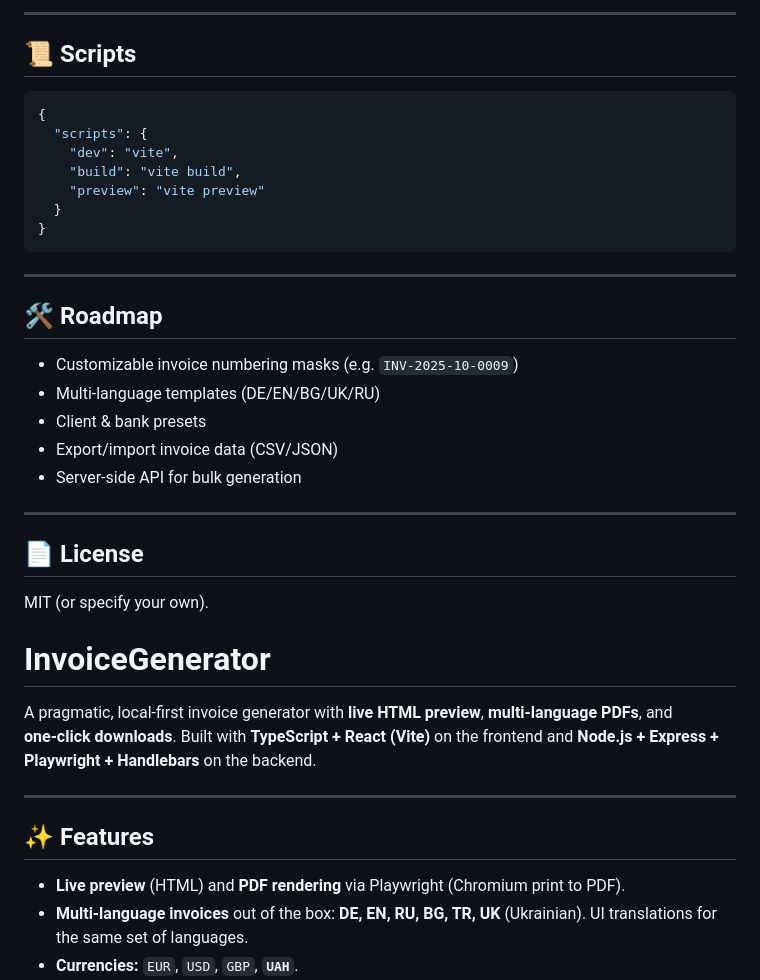
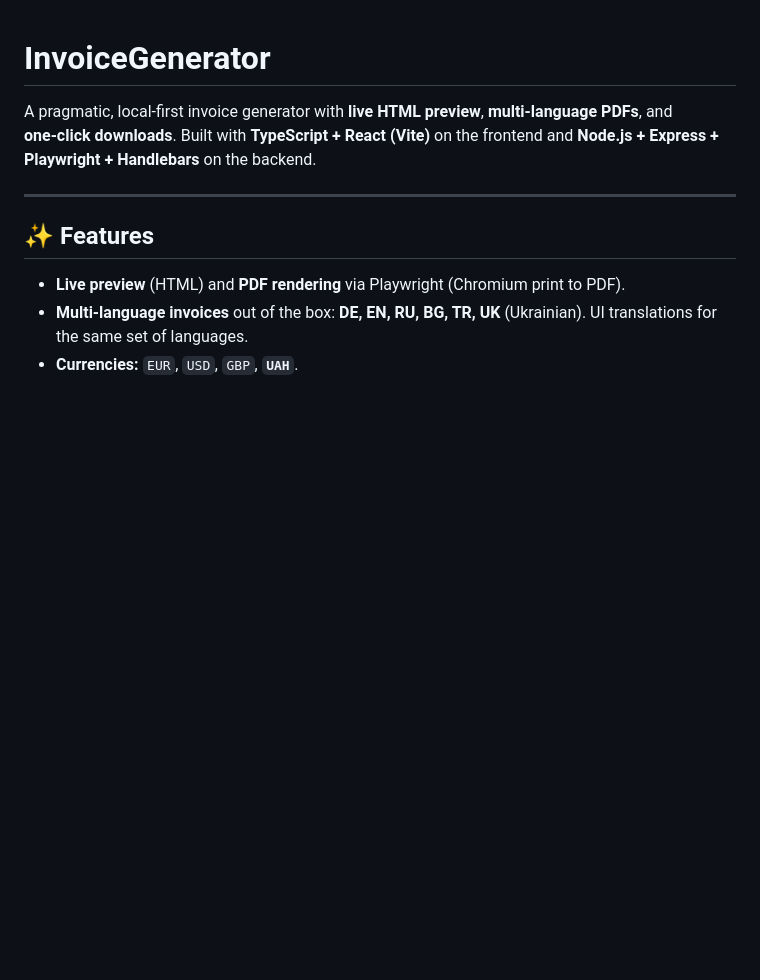
Before and after one commit to denvitiuk/InvoiceGenerator, a Markdown page: Readme.md, the part around one of its changes. GitHub-like rendering; blank space fills up the shorter version.

Commit message:
new readme
-

````diff
--- a/Readme.md
+++ b/Readme.md
@@ -79,30 +1,3 @@ InvoiceGenerator/
----
-
-## 📜 Scripts
-
-```json
-{
-  "scripts": {
-    "dev": "vite",
-    "build": "vite build",
-    "preview": "vite preview"
-  }
-}
-```
-
----
-
-## 🛠 Roadmap
-- Customizable invoice numbering masks (e.g. `INV-2025-10-0009`)
-- Multi-language templates (DE/EN/BG/UK/RU)
-- Client & bank presets
-- Export/import invoice data (CSV/JSON)
-- Server-side API for bulk generation
-
----
-
-## 📄 License
-MIT (or specify your own).
 # InvoiceGenerator
 
 A pragmatic, local-first invoice generator with **live HTML preview**, **multi‑language PDFs**, and **one‑click downloads**. Built with **TypeScript + React (Vite)** on the frontend and **Node.js + Express + Playwright + Handlebars** on the backend.
````
Also changed, not shown: other parts of Readme.md (+1 -78 lines).
